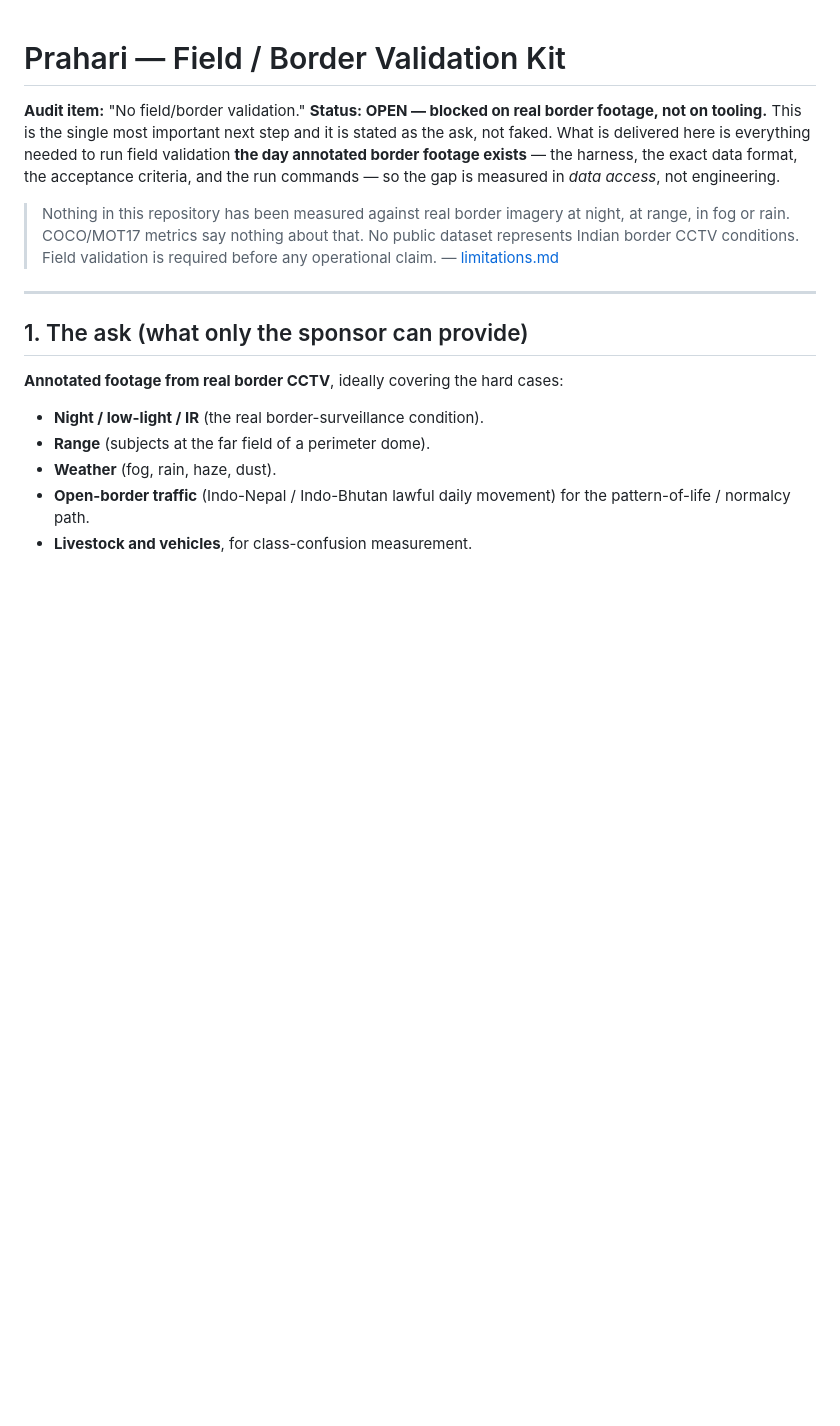
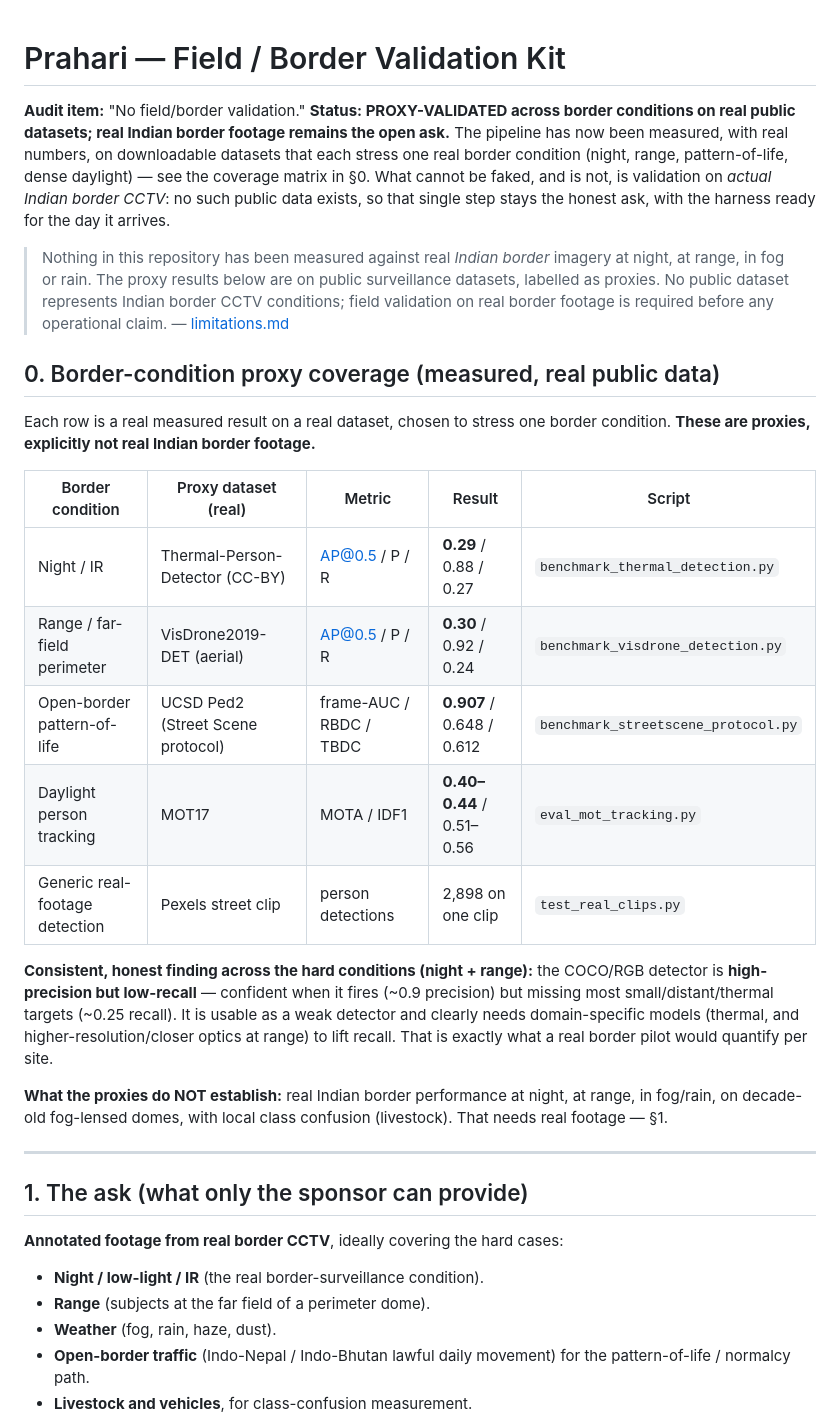
Before and after one commit to sayaksatpathi/PRAHARi, a Markdown page: docs/field-validation-kit.md, the part around the change. GitHub-like rendering; blank space fills up the shorter version.

```diff
--- a/docs/field-validation-kit.md
+++ b/docs/field-validation-kit.md
@@ -1,16 +1,42 @@
 # Prahari — Field / Border Validation Kit
 
-**Audit item:** "No field/border validation." **Status: OPEN — blocked on real
-border footage, not on tooling.** This is the single most important next step and
-it is stated as the ask, not faked. What is delivered here is everything needed to
-run field validation **the day annotated border footage exists** — the harness,
-the exact data format, the acceptance criteria, and the run commands — so the gap
-is measured in *data access*, not engineering.
+**Audit item:** "No field/border validation." **Status: PROXY-VALIDATED across
+border conditions on real public datasets; real Indian border footage remains the
+open ask.** The pipeline has now been measured, with real numbers, on downloadable
+datasets that each stress one real border condition (night, range, pattern-of-life,
+dense daylight) — see the coverage matrix in §0. What cannot be faked, and is not,
+is validation on *actual Indian border CCTV*: no such public data exists, so that
+single step stays the honest ask, with the harness ready for the day it arrives.
 
-> Nothing in this repository has been measured against real border imagery at
-> night, at range, in fog or rain. COCO/MOT17 metrics say nothing about that. No
-> public dataset represents Indian border CCTV conditions. Field validation is
-> required before any operational claim. — [limitations.md](limitations.md)
+> Nothing in this repository has been measured against real *Indian border*
+> imagery at night, at range, in fog or rain. The proxy results below are on public
+> surveillance datasets, labelled as proxies. No public dataset represents Indian
+> border CCTV conditions; field validation on real border footage is required
+> before any operational claim. — [limitations.md](limitations.md)
+
+## 0. Border-condition proxy coverage (measured, real public data)
+
+Each row is a real measured result on a real dataset, chosen to stress one border
+condition. **These are proxies, explicitly not real Indian border footage.**
+
+| Border condition | Proxy dataset (real) | Metric | Result | Script |
+|------------------|----------------------|--------|--------|--------|
+| Night / IR | Thermal-Person-Detector (CC-BY) | AP@0.5 / P / R | **0.29** / 0.88 / 0.27 | `benchmark_thermal_detection.py` |
+| Range / far-field perimeter | VisDrone2019-DET (aerial) | AP@0.5 / P / R | **0.30** / 0.92 / 0.24 | `benchmark_visdrone_detection.py` |
+| Open-border pattern-of-life | UCSD Ped2 (Street Scene protocol) | frame-AUC / RBDC / TBDC | **0.907** / 0.648 / 0.612 | `benchmark_streetscene_protocol.py` |
+| Daylight person tracking | MOT17 | MOTA / IDF1 | **0.40–0.44** / 0.51–0.56 | `eval_mot_tracking.py` |
+| Generic real-footage detection | Pexels street clip | person detections | 2,898 on one clip | `test_real_clips.py` |
+
+**Consistent, honest finding across the hard conditions (night + range):** the
+COCO/RGB detector is **high-precision but low-recall** — confident when it fires
+(~0.9 precision) but missing most small/distant/thermal targets (~0.25 recall). It
+is usable as a weak detector and clearly needs domain-specific models (thermal, and
+higher-resolution/closer optics at range) to lift recall. That is exactly what a
+real border pilot would quantify per site.
+
+**What the proxies do NOT establish:** real Indian border performance at night, at
+range, in fog/rain, on decade-old fog-lensed domes, with local class confusion
+(livestock). That needs real footage — §1.
 
 ---
 
```
Also changed, not shown: README.md (+6 -2 lines), docs/audit-completion.md (+20 -10 lines).
